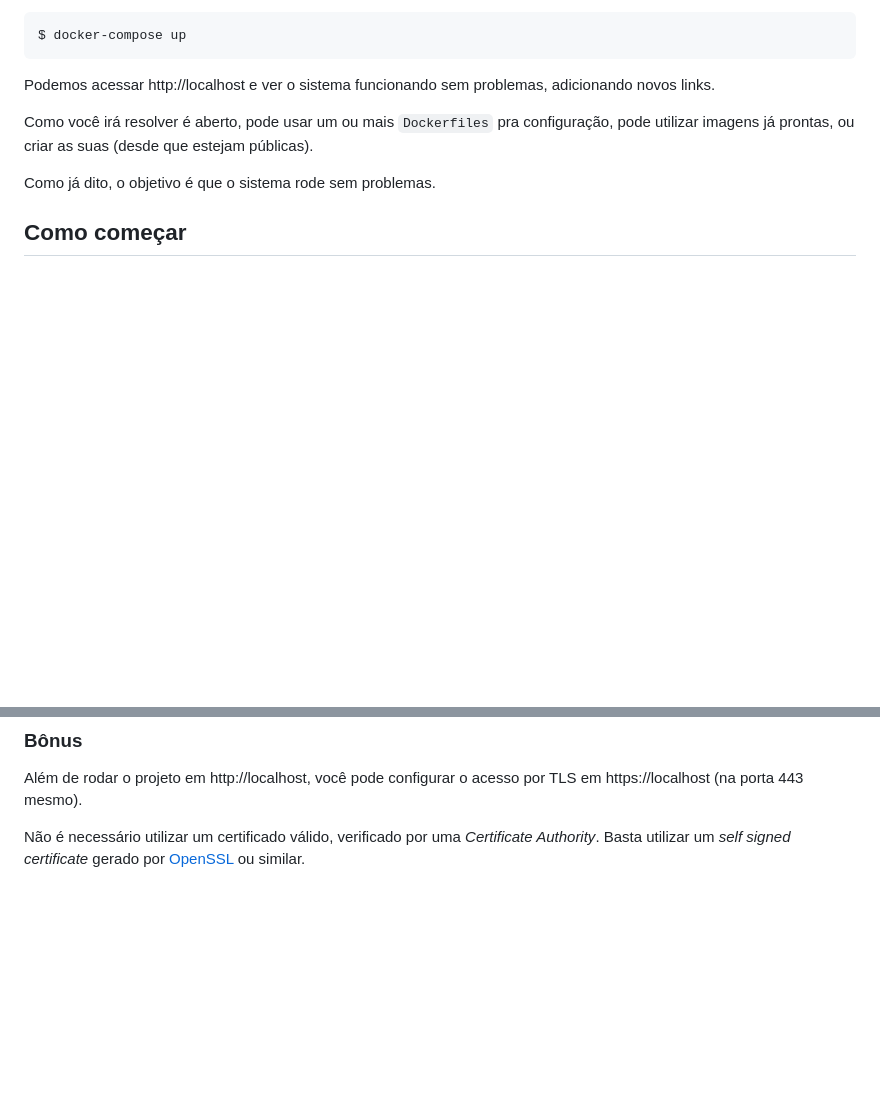
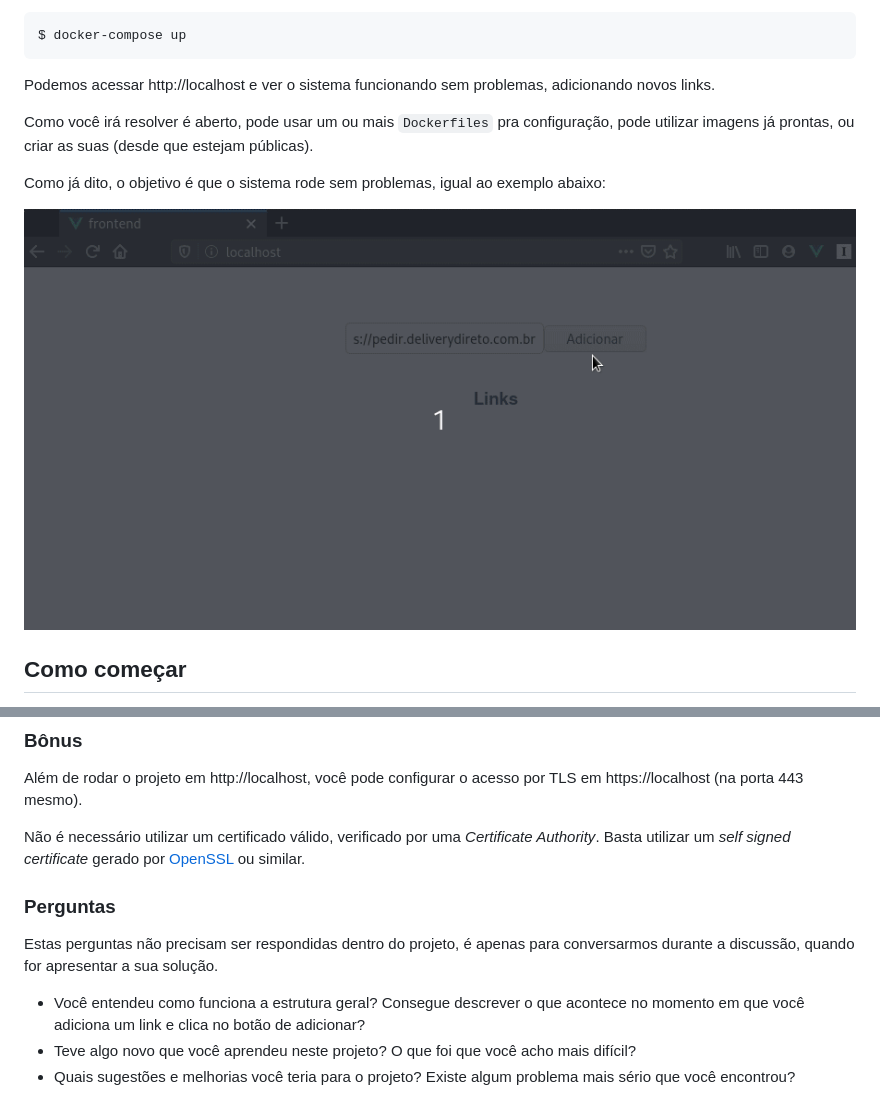
Before and after one commit to Detril/devops-case, a Markdown page: README.md, 2 parts joined by grey strips. GitHub-like rendering; pictures changed too: img/example.gif (added); blank space fills up the shorter version.

Commit message:
Melhora o README.md
- Adiciona um gif de exemplo do funcionamento
- Adiciona a seção de perguntas

```diff
--- a/README.md
+++ b/README.md
@@ -27,7 +27,9 @@ Podemos acessar http://localhost e ver o sistema funcionando sem problemas, adic
 Como você irá resolver é aberto, pode usar um ou
 mais `Dockerfiles` pra configuração, pode utilizar imagens já prontas, ou criar as suas (desde que estejam públicas).
 
-Como já dito, o objetivo é que o sistema rode sem problemas.
+Como já dito, o objetivo é que o sistema rode sem problemas, igual ao exemplo abaixo:
+
+![Exemplo](img/example.gif)
 
 
 ## Como começar
@@ -75,3 +77,13 @@ $ pip install -r requirements.txt
 Além de rodar o projeto em http://localhost, você pode configurar o acesso por TLS em https://localhost (na porta 443 mesmo).
 
 Não é necessário utilizar um certificado válido, verificado por uma _Certificate Authority_. Basta utilizar um _self signed certificate_ gerado por [OpenSSL](https://www.openssl.org/) ou similar.
+
+### Perguntas
+Estas perguntas não precisam ser respondidas dentro do projeto, é apenas para conversarmos durante a discussão, quando
+for apresentar a sua solução.
+- Você entendeu como funciona a estrutura geral? Consegue descrever o que acontece
+no momento em que você adiciona um link e clica no botão de adicionar?
+- Teve algo novo que você aprendeu neste projeto? O que foi que você acho
+mais difícil?
+- Quais sugestões e melhorias você teria para o projeto? Existe algum problema
+mais sério que você encontrou?
```
